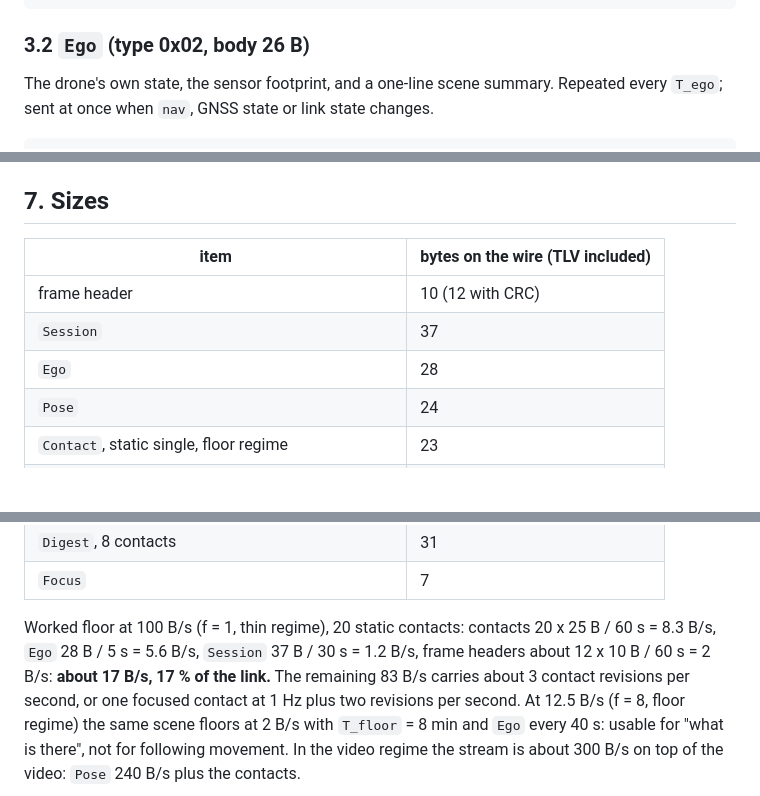
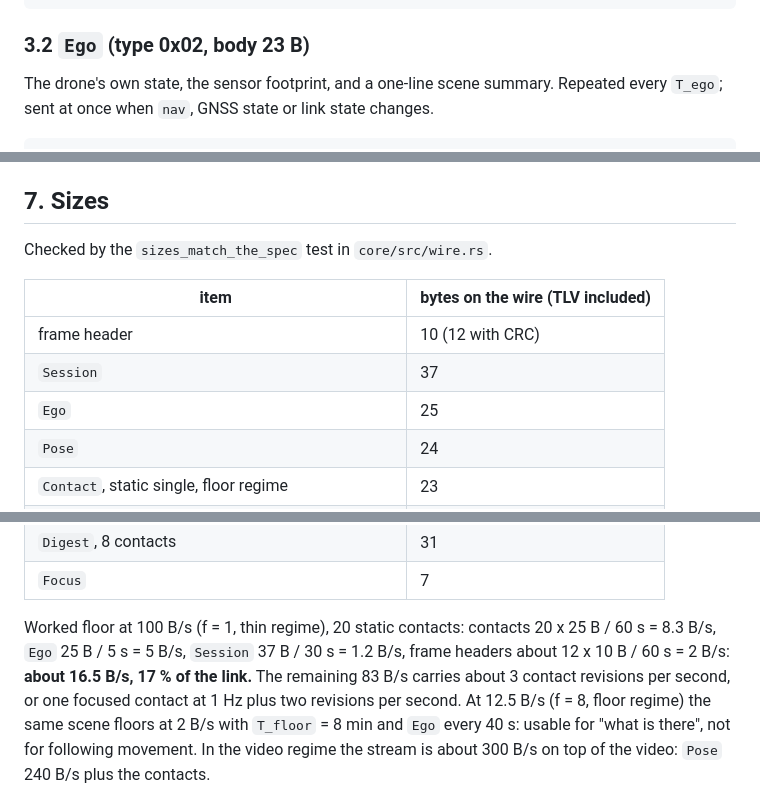
Before and after one commit to def4alt/minband, a Markdown page: proto/PROTOCOL.md, 3 parts joined by grey strips. Rendered like a GitHub page; blank space fills up the shorter version.

Commit message:
protocol: Ego is 23 B; sizes are tested

````diff
--- a/proto/PROTOCOL.md
+++ b/proto/PROTOCOL.md
@@ -102,7 +102,7 @@ u32  video_frame0   video frame index at tick 0 ; 0xFFFFFFFF unknown
 u16  fps_x100       video frame rate × 100 (29.97 = 2997) ; 0 unknown
 ```
 
-### 3.2 `Ego` (type 0x02, body 26 B)
+### 3.2 `Ego` (type 0x02, body 23 B)
 
 The drone's own state, the sensor footprint, and a one-line scene summary. Repeated every
 `T_ego`; sent at once when `nav`, GNSS state or link state changes.
@@ -367,11 +367,13 @@ never.
 
 ## 7. Sizes
 
+Checked by the `sizes_match_the_spec` test in `core/src/wire.rs`.
+
 | item | bytes on the wire (TLV included) |
 |---|---|
 | frame header | 10 (12 with CRC) |
 | `Session` | 37 |
-| `Ego` | 28 |
+| `Ego` | 25 |
 | `Pose` | 24 |
 | `Contact`, static single, floor regime | 23 |
 | `Contact`, moving group, thin regime (ray) | 27 |
@@ -382,8 +384,8 @@ never.
 | `Focus` | 7 |
 
 Worked floor at 100 B/s (f = 1, thin regime), 20 static contacts: contacts 20 x 25 B / 60 s =
-8.3 B/s, `Ego` 28 B / 5 s = 5.6 B/s, `Session` 37 B / 30 s = 1.2 B/s, frame headers about
-12 x 10 B / 60 s = 2 B/s: **about 17 B/s, 17 % of the link.** The remaining 83 B/s carries about
+8.3 B/s, `Ego` 25 B / 5 s = 5 B/s, `Session` 37 B / 30 s = 1.2 B/s, frame headers about
+12 x 10 B / 60 s = 2 B/s: **about 16.5 B/s, 17 % of the link.** The remaining 83 B/s carries about
 3 contact revisions per second, or one focused contact at 1 Hz plus two revisions per second. At
 12.5 B/s (f = 8, floor regime) the same scene floors at 2 B/s with `T_floor` = 8 min and `Ego`
 every 40 s: usable for "what is there", not for following movement. In the video regime the
````
